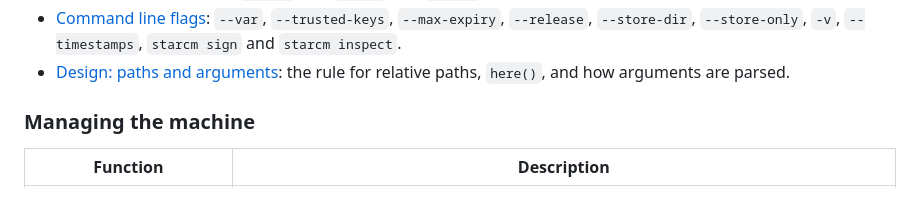
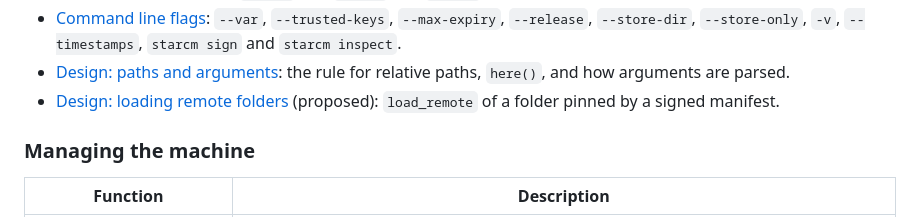
Before and after one commit to discentem/starcm, a Markdown page: docs/README.md, the part around the change. GitHub-like rendering.

```diff
--- a/docs/README.md
+++ b/docs/README.md
@@ -27,6 +27,8 @@ All of these functions can be enhanced by:
   `starcm sign` and `starcm inspect`.
 - [Design: paths and arguments](design/paths-and-arguments.md): the rule for
   relative paths, `here()`, and how arguments are parsed.
+- [Design: loading remote folders](design/remote-folders.md) (proposed):
+  `load_remote` of a folder pinned by a signed manifest.
 
 
 ### Managing the machine
```
Also changed, not shown: docs/design/remote-folders.md (added, +183 -0 lines).
